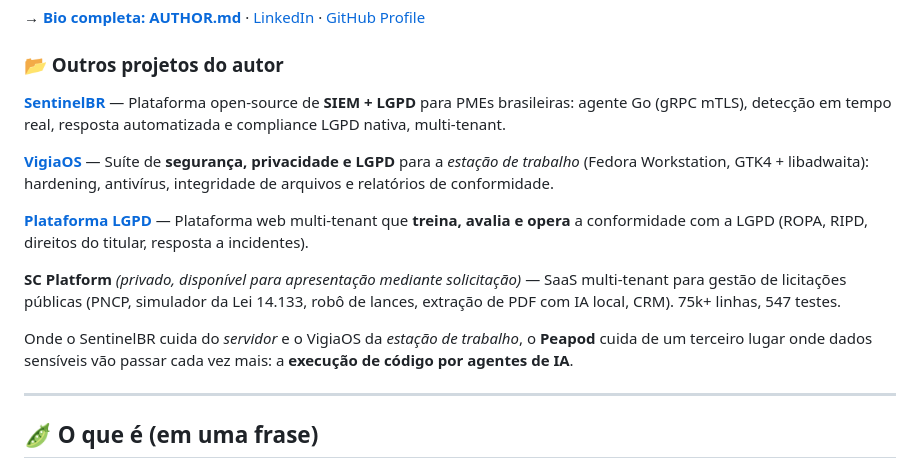
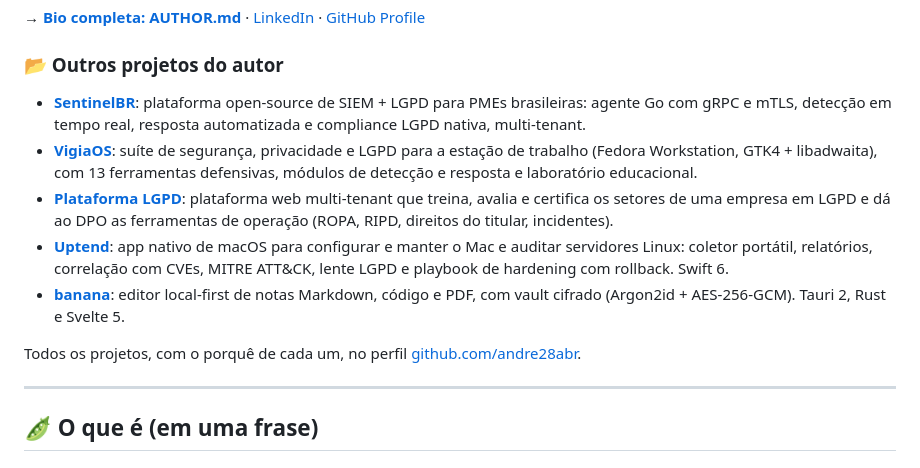
Before and after one commit to andre28abr/Peapod, a Markdown page: README.md, the part around the change. Rendered like a GitHub page.

Commit message:
docs: lista "Outros projetos do autor" padronizada
Mesma lista em todos os repositórios públicos: os seis projetos abertos
com link e uma linha cada, na mesma ordem, sem os privados, com ponteiro
para o perfil do GitHub. Sem travessões.

Co-Authored-By: Claude Fable 5.1 <noreply@anthropic.com>

```diff
--- a/README.md
+++ b/README.md
@@ -32,15 +32,13 @@ Desde 2025 conduz, como **product owner técnico**, projetos open-source de segu
 
 ### 📂 Outros projetos do autor
 
-**[SentinelBR](https://github.com/andre28abr/SentinelBR-platform)** — Plataforma open-source de **SIEM + LGPD** para PMEs brasileiras: agente Go (gRPC mTLS), detecção em tempo real, resposta automatizada e compliance LGPD nativa, multi-tenant.
+- **[SentinelBR](https://github.com/andre28abr/SentinelBR-platform)**: plataforma open-source de SIEM + LGPD para PMEs brasileiras: agente Go com gRPC e mTLS, detecção em tempo real, resposta automatizada e compliance LGPD nativa, multi-tenant.
+- **[VigiaOS](https://github.com/andre28abr/VigiaOS)**: suíte de segurança, privacidade e LGPD para a estação de trabalho (Fedora Workstation, GTK4 + libadwaita), com 13 ferramentas defensivas, módulos de detecção e resposta e laboratório educacional.
+- **[Plataforma LGPD](https://github.com/andre28abr/lgpd-platform)**: plataforma web multi-tenant que treina, avalia e certifica os setores de uma empresa em LGPD e dá ao DPO as ferramentas de operação (ROPA, RIPD, direitos do titular, incidentes).
+- **[Uptend](https://github.com/andre28abr/Uptend)**: app nativo de macOS para configurar e manter o Mac e auditar servidores Linux: coletor portátil, relatórios, correlação com CVEs, MITRE ATT&CK, lente LGPD e playbook de hardening com rollback. Swift 6.
+- **[banana](https://github.com/andre28abr/banana)**: editor local-first de notas Markdown, código e PDF, com vault cifrado (Argon2id + AES-256-GCM). Tauri 2, Rust e Svelte 5.
 
-**[VigiaOS](https://github.com/andre28abr/VigiaOS)** — Suíte de **segurança, privacidade e LGPD** para a *estação de trabalho* (Fedora Workstation, GTK4 + libadwaita): hardening, antivírus, integridade de arquivos e relatórios de conformidade.
-
-**[Plataforma LGPD](https://github.com/andre28abr/lgpd-platform)** — Plataforma web multi-tenant que **treina, avalia e opera** a conformidade com a LGPD (ROPA, RIPD, direitos do titular, resposta a incidentes).
-
-**SC Platform** *(privado, disponível para apresentação mediante solicitação)* — SaaS multi-tenant para gestão de licitações públicas (PNCP, simulador da Lei 14.133, robô de lances, extração de PDF com IA local, CRM). 75k+ linhas, 547 testes.
-
-Onde o SentinelBR cuida do *servidor* e o VigiaOS da *estação de trabalho*, o **Peapod** cuida de um terceiro lugar onde dados sensíveis vão passar cada vez mais: a **execução de código por agentes de IA**.
+Todos os projetos, com o porquê de cada um, no perfil [github.com/andre28abr](https://github.com/andre28abr).
 
 ---
 
```
